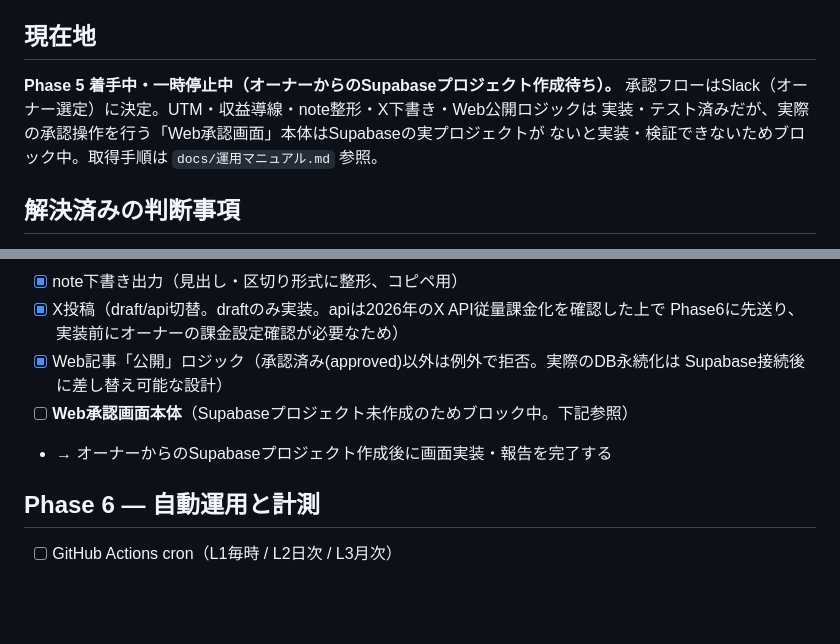
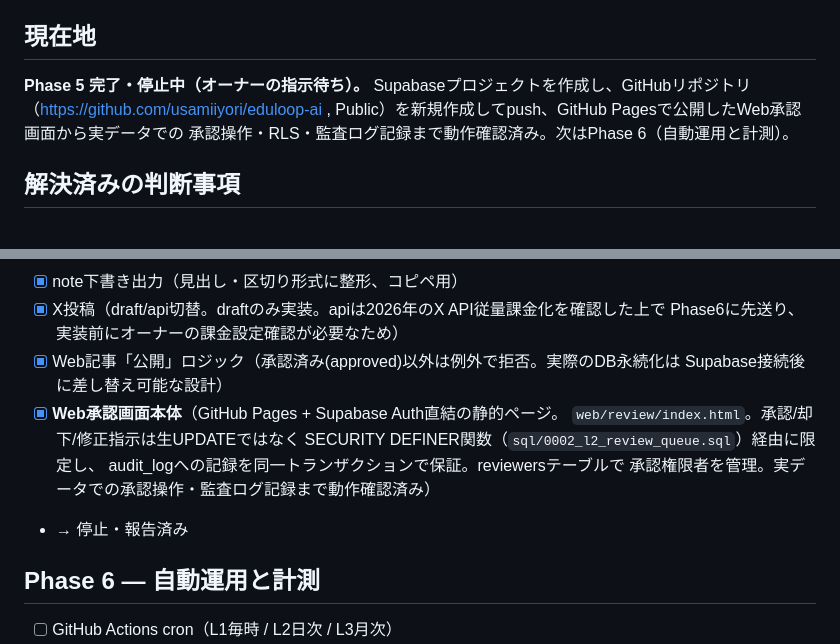
Before and after one commit to usamiiyori/eduloop-ai, a Markdown page: docs/ROADMAP.md, 2 parts joined by grey strips. GitHub-like rendering; blank space fills up the shorter version.

```diff
--- a/docs/ROADMAP.md
+++ b/docs/ROADMAP.md
@@ -4,10 +4,10 @@
 
 ## 現在地
 
-**Phase 5 着手中・一時停止中（オーナーからのSupabaseプロジェクト作成待ち）。**
-承認フローはSlack（オーナー選定）に決定。UTM・収益導線・note整形・X下書き・Web公開ロジックは
-実装・テスト済みだが、実際の承認操作を行う「Web承認画面」本体はSupabaseの実プロジェクトが
-ないと実装・検証できないためブロック中。取得手順は `docs/運用マニュアル.md` 参照。
+**Phase 5 完了・停止中（オーナーの指示待ち）。**
+Supabaseプロジェクトを作成し、GitHubリポジトリ（https://github.com/usamiiyori/eduloop-ai ,
+Public）を新規作成してpush、GitHub Pagesで公開したWeb承認画面から実データでの
+承認操作・RLS・監査ログ記録まで動作確認済み。次はPhase 6（自動運用と計測）。
 
 ## 解決済みの判断事項
 
@@ -69,8 +69,12 @@
       Phase6に先送り、実装前にオーナーの課金設定確認が必要なため）
 - [x] Web記事「公開」ロジック（承認済み(approved)以外は例外で拒否。実際のDB永続化は
       Supabase接続後に差し替え可能な設計）
-- [ ] **Web承認画面本体**（Supabaseプロジェクト未作成のためブロック中。下記参照）
-- → オーナーからのSupabaseプロジェクト作成後に画面実装・報告を完了する
+- [x] **Web承認画面本体**（GitHub Pages + Supabase Auth直結の静的ページ。
+      `web/review/index.html`。承認/却下/修正指示は生UPDATEではなく
+      SECURITY DEFINER関数（`sql/0002_l2_review_queue.sql`）経由に限定し、
+      audit_logへの記録を同一トランザクションで保証。reviewersテーブルで
+      承認権限者を管理。実データでの承認操作・監査ログ記録まで動作確認済み）
+- → 停止・報告済み
 
 ## Phase 6 — 自動運用と計測
 
```
Also changed, not shown: docs/運用マニュアル.md (+23 -4 lines).
